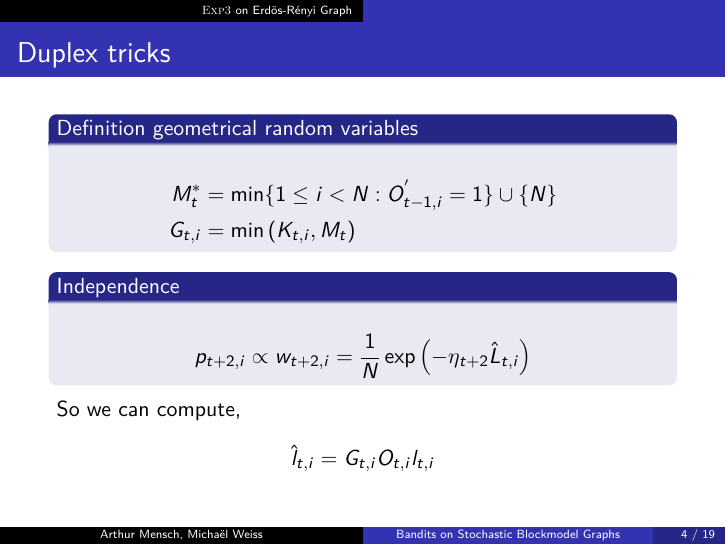
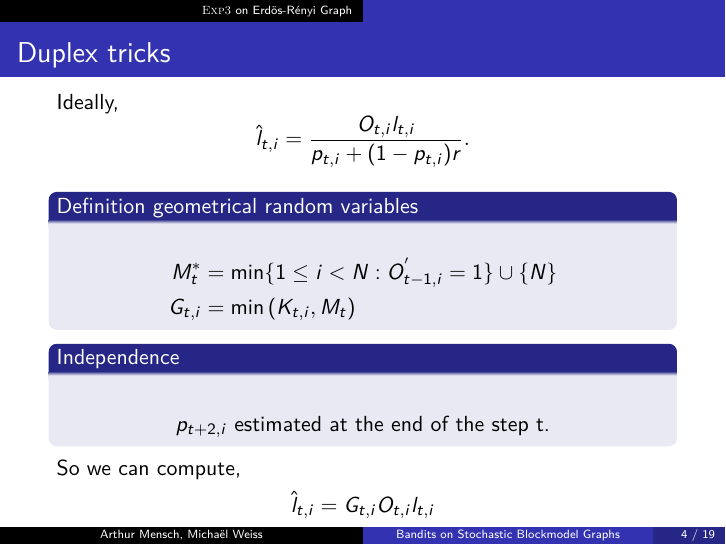
Before and after one commit to arthurmensch/macao-hustle, LaTeX slides (beamer/presentation.tex): page 4 of 19. Compiled offline with pdfLaTeX.

Commit message:
udpate report

```diff
--- a/beamer/presentation.tex
+++ b/beamer/presentation.tex
@@ -89,6 +89,10 @@ $\left(O_t\right)_{_i\in\left[N\right]}$ corresponds to the value of the logic e
 \end{frame}
 
 \begin{frame}{Duplex tricks}
+Ideally,
+\[
+\hat{l}_{t,i}=\frac{O_{t,i}l_{t,i}}{p_{t,i} + (1-p_{t,i})r}.
+\]
 \begin{block}{Definition geometrical random variables}
 \begin{align*}
 M_t^* &=\min\{1\leq i<N: O_{t-1,i}^{'} =1\}\cup\{N\}\\
@@ -97,7 +101,7 @@ G_{t,i}&=\min\left(K_{t,i},M_t\right)
 \end{block}
 \begin{block}{Independence}
 \begin{align*}
-p_{t+2,i}\propto w_{t+2,i}= \frac{1}{N} \exp\left( -\eta_{t+2} \hat{L}_{t,i} \right)
+p_{t+2,i} \text{ estimated at the end of the step t.}
 \end{align*}
 \end{block}
 So we can compute,
```
Also changed, not shown: beamer/presentation.pdf.
